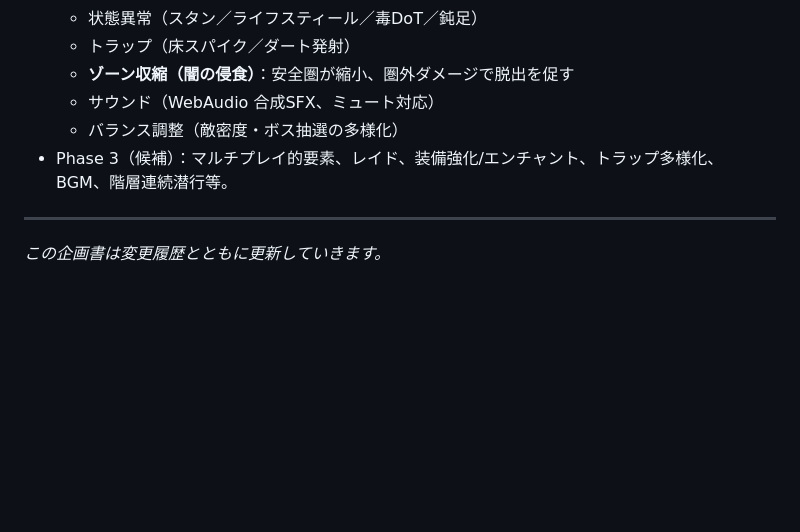
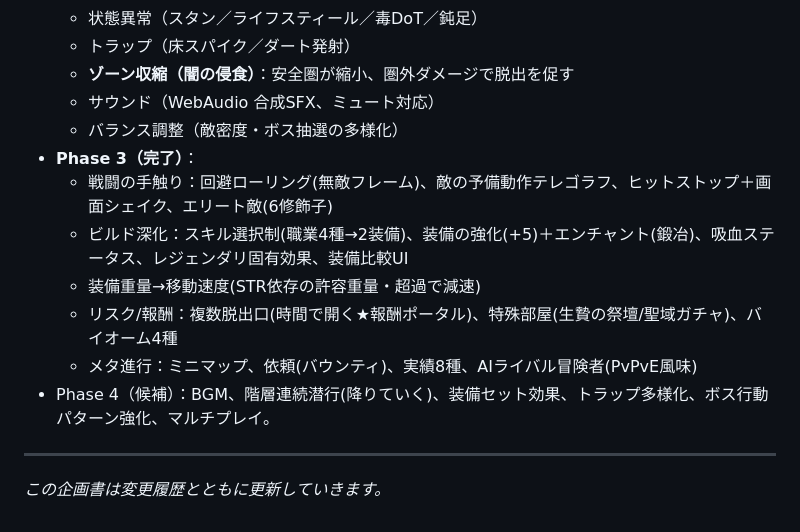
Before and after one commit to tmk4men/dungeon-and-darker, a Markdown page: 企画書.md, the part around the change. Drawn GitHub-style; blank space fills up the shorter version.

Commit message:
docs: 企画書をPhase3完了に更新
Co-Authored-By: Claude Opus 4.8 (1M context) <noreply@anthropic.com>

```diff
--- a/企画書.md
+++ b/企画書.md
@@ -138,7 +138,13 @@
   - **ゾーン収縮（闇の侵食）**：安全圏が縮小、圏外ダメージで脱出を促す
   - サウンド（WebAudio 合成SFX、ミュート対応）
   - バランス調整（敵密度・ボス抽選の多様化）
-- Phase 3（候補）：マルチプレイ的要素、レイド、装備強化/エンチャント、トラップ多様化、BGM、階層連続潜行等。
+- **Phase 3（完了）**：
+  - 戦闘の手触り：回避ローリング(無敵フレーム)、敵の予備動作テレゴラフ、ヒットストップ＋画面シェイク、エリート敵(6修飾子)
+  - ビルド深化：スキル選択制(職業4種→2装備)、装備の強化(+5)＋エンチャント(鍛冶)、吸血ステータス、レジェンダリ固有効果、装備比較UI
+  - 装備重量→移動速度(STR依存の許容重量・超過で減速)
+  - リスク/報酬：複数脱出口(時間で開く★報酬ポータル)、特殊部屋(生贄の祭壇/聖域ガチャ)、バイオーム4種
+  - メタ進行：ミニマップ、依頼(バウンティ)、実績8種、AIライバル冒険者(PvPvE風味)
+- Phase 4（候補）：BGM、階層連続潜行(降りていく)、装備セット効果、トラップ多様化、ボス行動パターン強化、マルチプレイ。
 
 ---
 *この企画書は変更履歴とともに更新していきます。*
```
